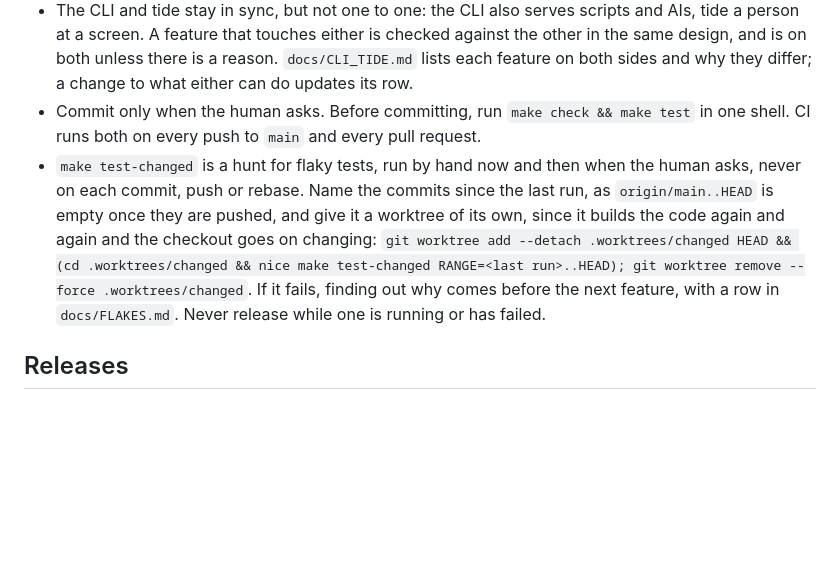
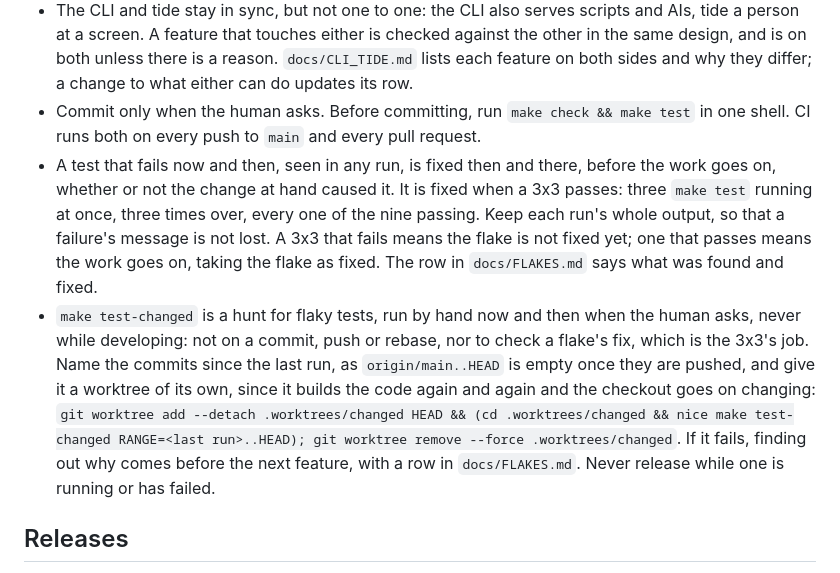
Before and after one commit to srjn45/wdx, a Markdown page: AGENTS.md, the part around the change. GitHub-like rendering; blank space fills up the shorter version.

Commit message:
docs: fix a flake when it is seen, until a 3x3 of make test passes
Co-Authored-By: Claude Opus 5.5 <noreply@anthropic.com>

```diff
--- a/AGENTS.md
+++ b/AGENTS.md
@@ -11,7 +11,8 @@ This file applies to every AI working on this repo (Claude, Codex, Cursor, Antig
 - Go slowly and in small steps. The human must understand every part of the product well enough to maintain and debug it without an AI: a quick implementation nobody fully understands is how the previous attempt, warden, became throwaway. A large feature is split into small steps, each designed, built and understood before the next; a step that grows while being built stops for a new design.
 - The CLI and tide stay in sync, but not one to one: the CLI also serves scripts and AIs, tide a person at a screen. A feature that touches either is checked against the other in the same design, and is on both unless there is a reason. `docs/CLI_TIDE.md` lists each feature on both sides and why they differ; a change to what either can do updates its row.
 - Commit only when the human asks. Before committing, run `make check && make test` in one shell. CI runs both on every push to `main` and every pull request.
-- `make test-changed` is a hunt for flaky tests, run by hand now and then when the human asks, never on each commit, push or rebase. Name the commits since the last run, as `origin/main..HEAD` is empty once they are pushed, and give it a worktree of its own, since it builds the code again and again and the checkout goes on changing: `git worktree add --detach .worktrees/changed HEAD && (cd .worktrees/changed && nice make test-changed RANGE=<last run>..HEAD); git worktree remove --force .worktrees/changed`. If it fails, finding out why comes before the next feature, with a row in `docs/FLAKES.md`. Never release while one is running or has failed.
+- A test that fails now and then, seen in any run, is fixed then and there, before the work goes on, whether or not the change at hand caused it. It is fixed when a 3x3 passes: three `make test` running at once, three times over, every one of the nine passing. Keep each run's whole output, so that a failure's message is not lost. A 3x3 that fails means the flake is not fixed yet; one that passes means the work goes on, taking the flake as fixed. The row in `docs/FLAKES.md` says what was found and fixed.
+- `make test-changed` is a hunt for flaky tests, run by hand now and then when the human asks, never while developing: not on a commit, push or rebase, nor to check a flake's fix, which is the 3x3's job. Name the commits since the last run, as `origin/main..HEAD` is empty once they are pushed, and give it a worktree of its own, since it builds the code again and again and the checkout goes on changing: `git worktree add --detach .worktrees/changed HEAD && (cd .worktrees/changed && nice make test-changed RANGE=<last run>..HEAD); git worktree remove --force .worktrees/changed`. If it fails, finding out why comes before the next feature, with a row in `docs/FLAKES.md`. Never release while one is running or has failed.
 
 ## Releases
 
```
